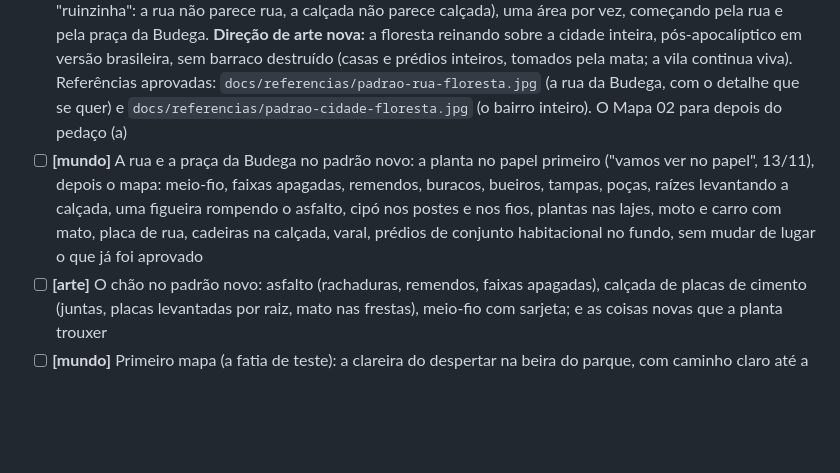
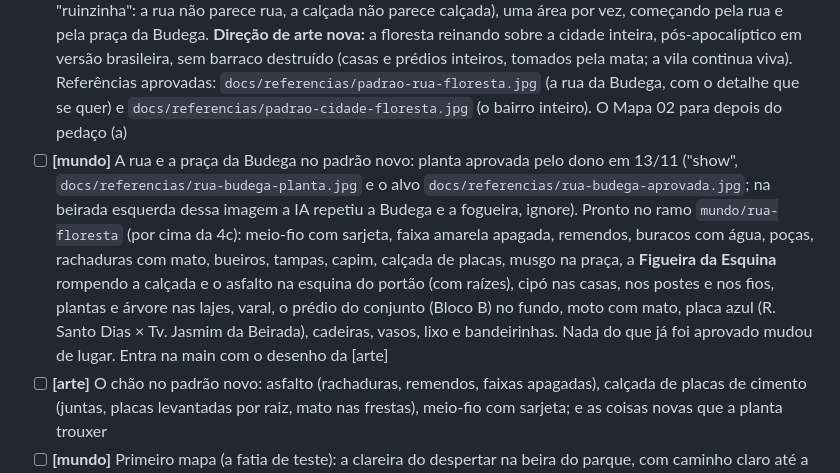
Before and after one commit to bru1dasul-create/meummo, a Markdown page: docs/ROADMAP.md, the part around the change. Drawn GitHub-style; blank space fills up the shorter version.

```diff
--- a/docs/ROADMAP.md
+++ b/docs/ROADMAP.md
@@ -118,10 +118,14 @@ O visual muda para o do protótipo 2.5D (`prototipos/pindorama-25d/`) e os mapas
   brasileira, sem barraco destruído (casas e prédios inteiros, tomados pela mata; a vila continua viva). Referências
   aprovadas: `docs/referencias/padrao-rua-floresta.jpg` (a rua da Budega, com o detalhe que se quer) e
   `docs/referencias/padrao-cidade-floresta.jpg` (o bairro inteiro). O Mapa 02 para depois do pedaço (a)
-- [ ] **[mundo]** A rua e a praça da Budega no padrão novo: a planta no papel primeiro ("vamos ver no papel", 13/11),
-  depois o mapa: meio-fio, faixas apagadas, remendos, buracos, bueiros, tampas, poças, raízes levantando a calçada,
-  uma figueira rompendo o asfalto, cipó nos postes e nos fios, plantas nas lajes, moto e carro com mato, placa de rua,
-  cadeiras na calçada, varal, prédios de conjunto habitacional no fundo, sem mudar de lugar o que já foi aprovado
+- [ ] **[mundo]** A rua e a praça da Budega no padrão novo: planta aprovada pelo dono em 13/11 ("show",
+  `docs/referencias/rua-budega-planta.jpg` e o alvo `docs/referencias/rua-budega-aprovada.jpg`; na beirada esquerda
+  dessa imagem a IA repetiu a Budega e a fogueira, ignore). Pronto no ramo `mundo/rua-floresta` (por cima da 4c):
+  meio-fio com sarjeta, faixa amarela apagada, remendos, buracos com água, poças, rachaduras com mato, bueiros,
+  tampas, capim, calçada de placas, musgo na praça, a **Figueira da Esquina** rompendo a calçada e o asfalto na
+  esquina do portão (com raízes), cipó nas casas, nos postes e nos fios, plantas e árvore nas lajes, varal, o prédio
+  do conjunto (Bloco B) no fundo, moto com mato, placa azul (R. Santo Dias × Tv. Jasmim da Beirada), cadeiras,
+  vasos, lixo e bandeirinhas. Nada do que já foi aprovado mudou de lugar. Entra na main com o desenho da [arte]
 - [ ] **[arte]** O chão no padrão novo: asfalto (rachaduras, remendos, faixas apagadas), calçada de placas de cimento
   (juntas, placas levantadas por raiz, mato nas frestas), meio-fio com sarjeta; e as coisas novas que a planta trouxer
 - [ ] **[mundo]** Primeiro mapa (a fatia de teste): a clareira do despertar na beira do parque, com caminho claro
```
Also changed, not shown: docs/MUNDO.md (+9 -0 lines), docs/referencias/rua-budega-aprovada.jpg (added), docs/referencias/rua-budega-planta.jpg (added).
